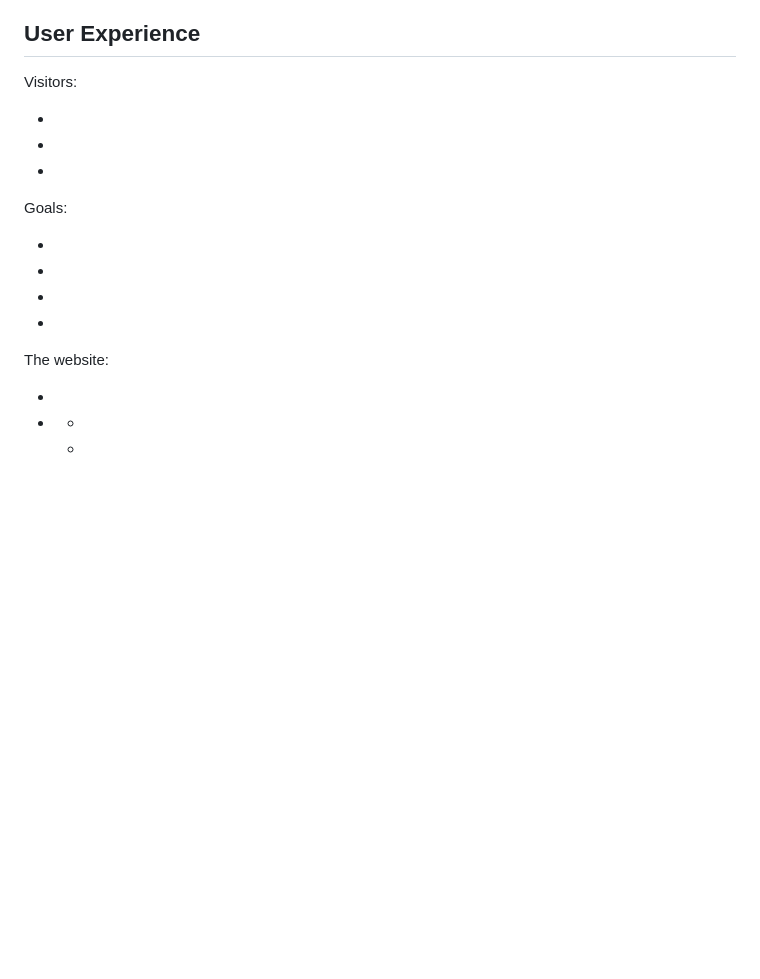
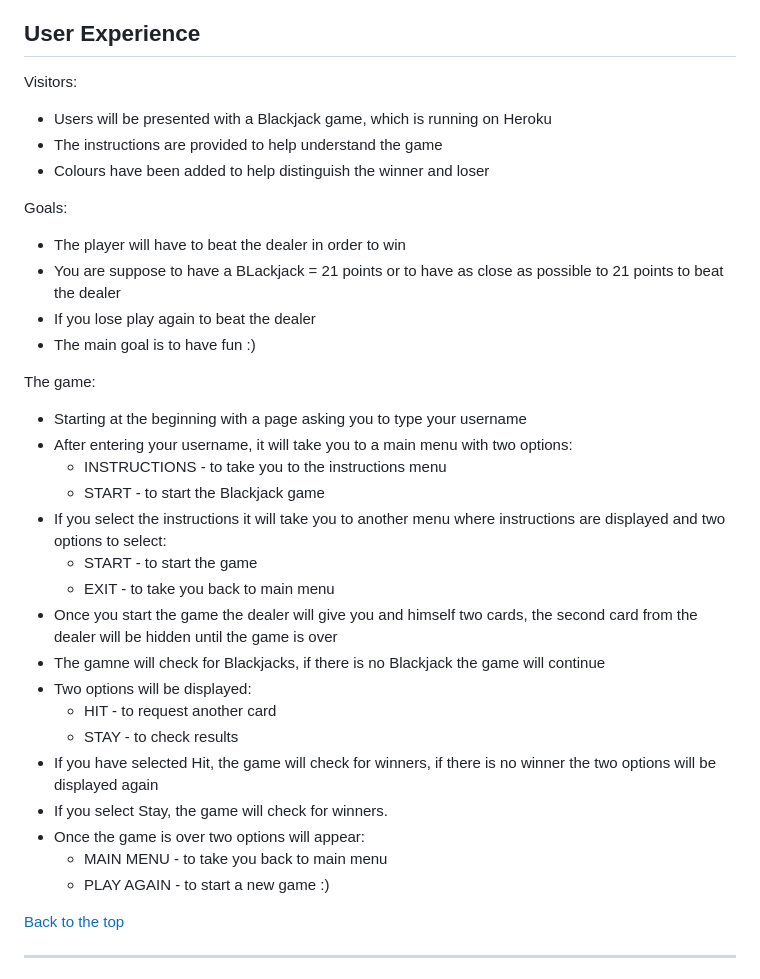
Before and after one commit to Code-Institute-Submissions/b1ndark-project3, a Markdown page: README.md, the part around the change. GitHub-like rendering; blank space fills up the shorter version.

Commit message:
add user experience to readme file

```diff
--- a/README.md
+++ b/README.md
@@ -44,39 +44,36 @@
 
 Visitors:
 
--
--
--
+- Users will be presented with a Blackjack game, which is running on Heroku
+- The instructions are provided to help understand the game
+- Colours have been added to help distinguish the winner and loser
 
 Goals:
 
--
--
--
--
+- The player will have to beat the dealer in order to win
+- You are suppose to have a BLackjack = 21 points or to have as close as possible to 21 points to beat the dealer
+- If you lose play again to beat the dealer
+- The main goal is to have fun :)
 
-The website:
+The game:
 
--
--
-    -
-    -
-    -
-    -
-    -
-    -
--
-    -
-    -
-    -
-    -
--
-    -
-    -
-    -
-    -
--
--
+- Starting at the beginning with a page asking you to type your username
+- After entering your username, it will take you to a main menu with two options:
+    - INSTRUCTIONS -  to take you to the instructions menu
+    - START - to start the Blackjack game
+- If you select the instructions it will take you to another menu where instructions are displayed and two options to select:
+    - START - to start the game
+    - EXIT - to take you back to main menu
+- Once you start the game the dealer will give you and himself two cards, the second card from the dealer will be hidden until the game is over
+- The gamne will check for Blackjacks, if there is no Blackjack the game will continue
+- Two options will be displayed:
+    - HIT - to request another card
+    - STAY - to check results
+- If you have selected Hit, the game will check for winners, if there is no winner the two options will be displayed again
+- If you select Stay, the game will check for winners.
+- Once the game is over two options will appear:
+    - MAIN MENU - to take you back to main menu
+    - PLAY AGAIN - to start a new game :)
 
 [Back to the top](#blackjack-game)
 
```
